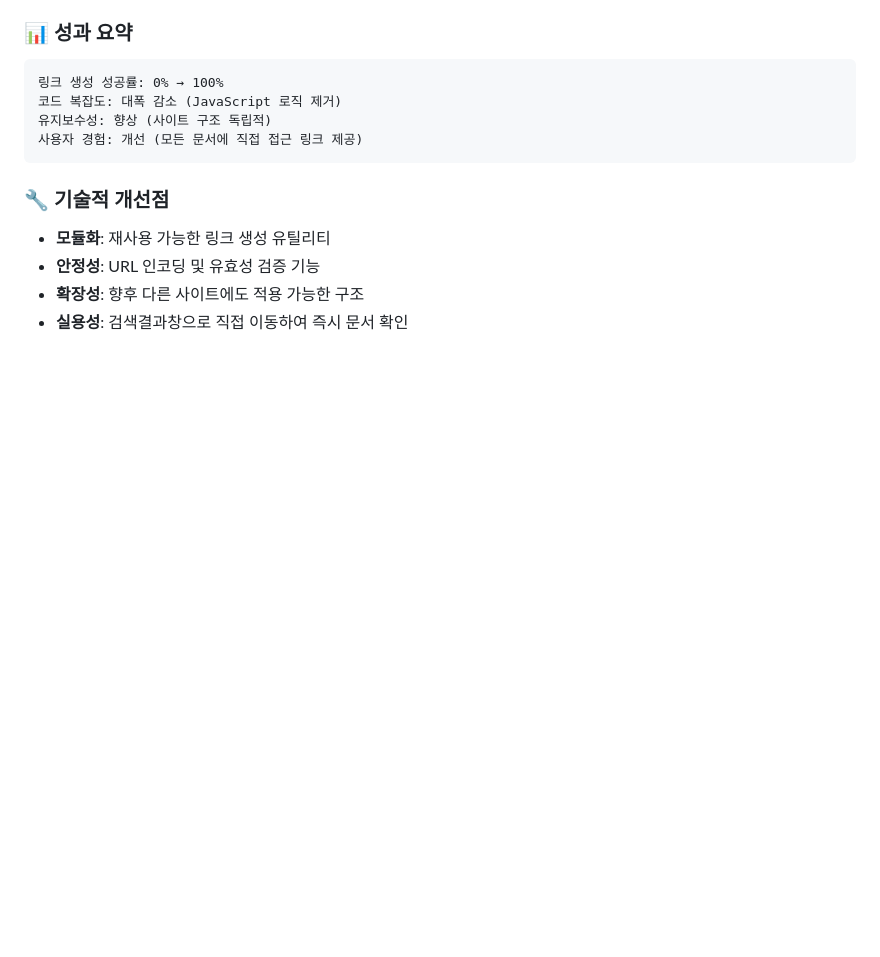
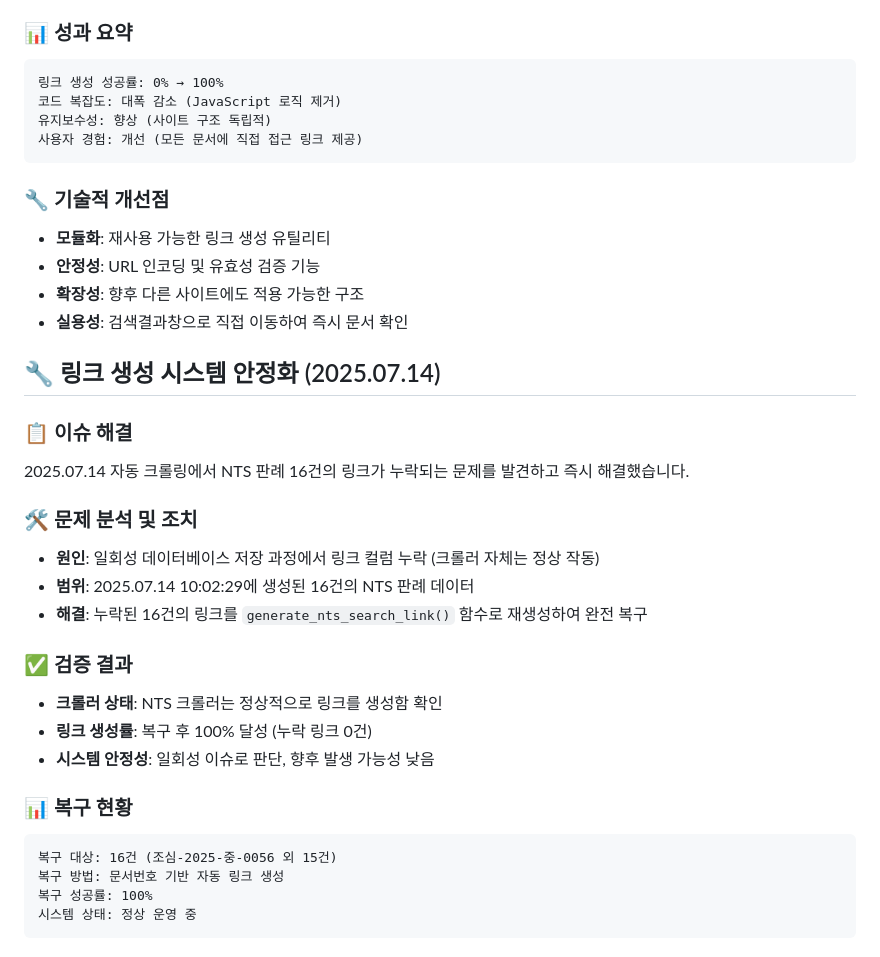
Before and after one commit to kibak812/taxupdater, a Markdown page: CLAUDE.md, the part around the change. Drawn GitHub-style; blank space fills up the shorter version.

Commit message:
NTS 판례 링크 누락 문제 해결 및 문서 업데이트
- 2025.07.14 자동 크롤링에서 누락된 16건의 NTS 판례 링크 복구
- 일회성 데이터베이스 저장 과정 문제로 판단
- 크롤러 자체는 정상 작동하여 링크 생성 기능에 문제 없음
- 누락된 링크를 generate_nts_search_link() 함수로 재생성하여 100% 복구

````diff
--- a/CLAUDE.md
+++ b/CLAUDE.md
@@ -350,3 +350,26 @@ https://taxupdater-monitor.loca.lt
 - **안정성**: URL 인코딩 및 유효성 검증 기능
 - **확장성**: 향후 다른 사이트에도 적용 가능한 구조
 - **실용성**: 검색결과창으로 직접 이동하여 즉시 문서 확인
+
+## 🔧 링크 생성 시스템 안정화 (2025.07.14)
+
+### 📋 이슈 해결
+2025.07.14 자동 크롤링에서 NTS 판례 16건의 링크가 누락되는 문제를 발견하고 즉시 해결했습니다.
+
+### 🛠️ 문제 분석 및 조치
+- **원인**: 일회성 데이터베이스 저장 과정에서 링크 컬럼 누락 (크롤러 자체는 정상 작동)
+- **범위**: 2025.07.14 10:02:29에 생성된 16건의 NTS 판례 데이터
+- **해결**: 누락된 16건의 링크를 `generate_nts_search_link()` 함수로 재생성하여 완전 복구
+
+### ✅ 검증 결과
+- **크롤러 상태**: NTS 크롤러는 정상적으로 링크를 생성함 확인
+- **링크 생성률**: 복구 후 100% 달성 (누락 링크 0건)
+- **시스템 안정성**: 일회성 이슈로 판단, 향후 발생 가능성 낮음
+
+### 📊 복구 현황
+```
+복구 대상: 16건 (조심-2025-중-0056 외 15건)
+복구 방법: 문서번호 기반 자동 링크 생성
+복구 성공률: 100%
+시스템 상태: 정상 운영 중
+```
````
